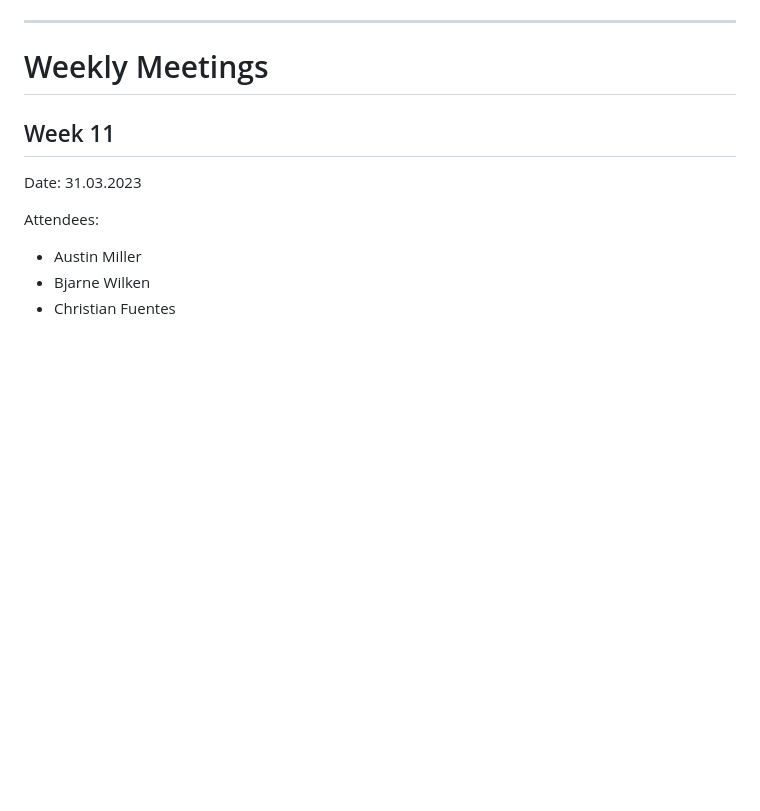
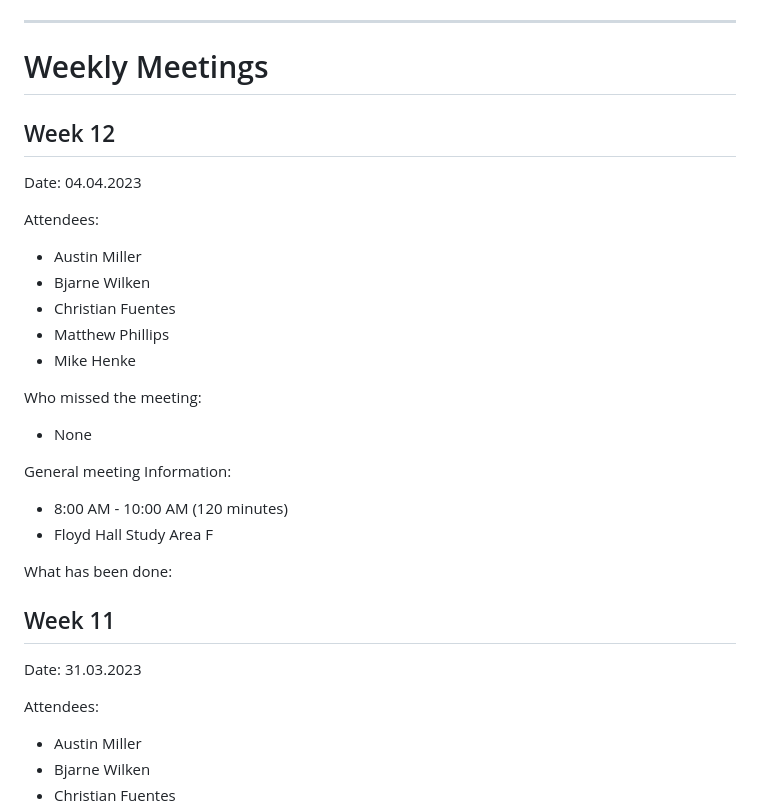
Before and after one commit to B-DUB99/RoutePlanner, a Markdown page: meeting_minutes.md, the part around the change. GitHub-like rendering; blank space fills up the shorter version.

```diff
--- a/meeting_minutes.md
+++ b/meeting_minutes.md
@@ -12,6 +12,30 @@
 
 ***
 <h1>Weekly Meetings</h1>
+
+
+<h2>Week 12</h2>
+
+Date: 04.04.2023
+
+Attendees:
+* Austin Miller
+* Bjarne Wilken
+* Christian Fuentes
+* Matthew Phillips
+* Mike Henke
+
+Who missed the meeting:
+* None
+
+General meeting Information:
+* 8:00 AM - 10:00 AM (120 minutes)
+* Floyd Hall Study Area F
+
+What has been done:
+
+
+
 
 
 
```
